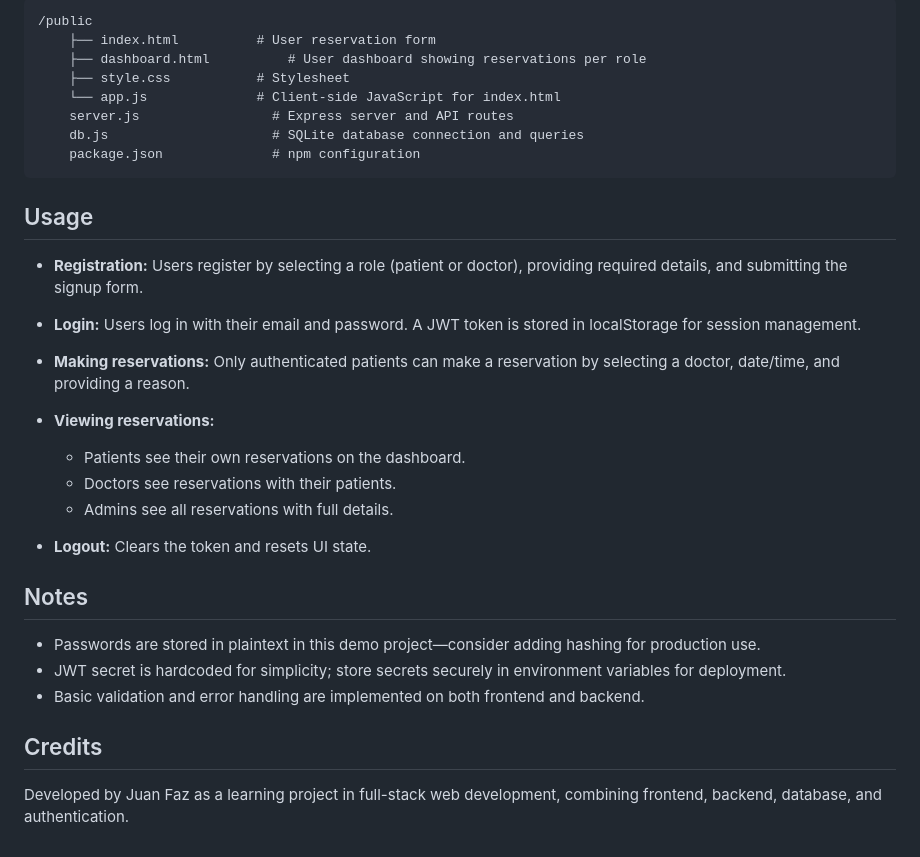
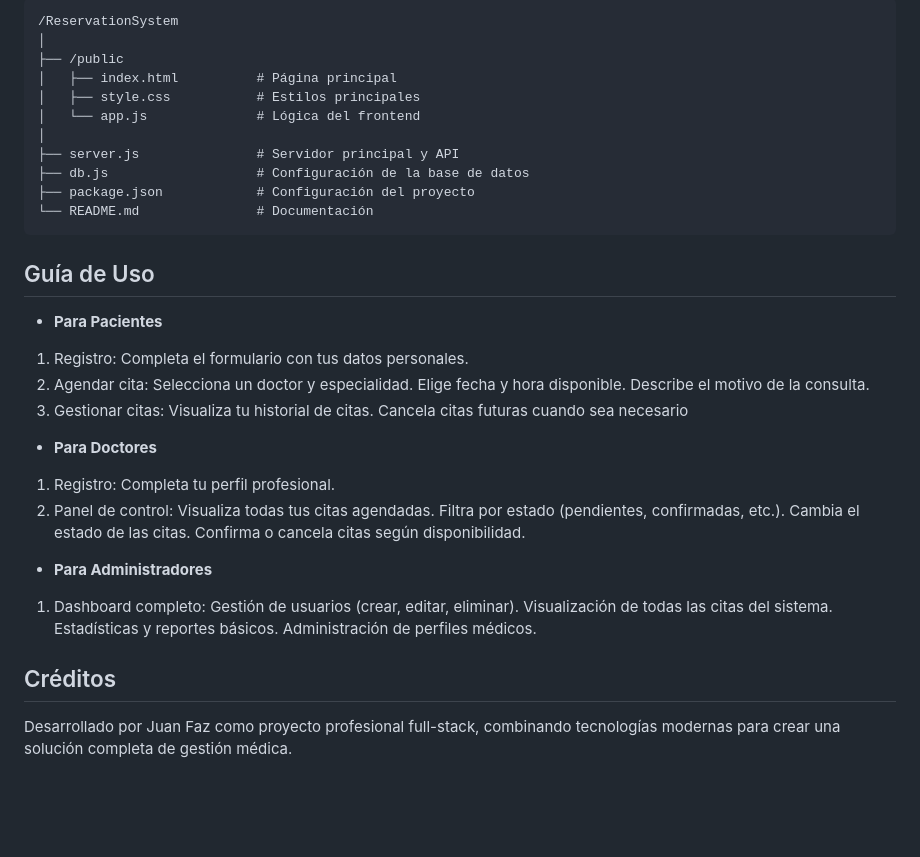
Before and after one commit to juancfaz/MedReserva, a Markdown page: README.md, the part around the change printed below. Drawn GitHub-style; blank space fills up the shorter version.

```diff
--- a/README.md
+++ b/README.md
@@ -54,31 +68,29 @@ This is a full-stack reservation web application designed as a portfolio project
 
-    /public
-        ├── index.html          # User reservation form
-        ├── dashboard.html          # User dashboard showing reservations per role
-        ├── style.css           # Stylesheet
-        └── app.js              # Client-side JavaScript for index.html
-        server.js                 # Express server and API routes
-        db.js                     # SQLite database connection and queries
-        package.json              # npm configuration
+    /ReservationSystem
+    │
+    ├── /public
+    │   ├── index.html          # Página principal
+    │   ├── style.css           # Estilos principales
+    │   └── app.js              # Lógica del frontend
+    │
+    ├── server.js               # Servidor principal y API
+    ├── db.js                   # Configuración de la base de datos
+    ├── package.json            # Configuración del proyecto
+    └── README.md               # Documentación
 
-## Usage
-- **Registration:** Users register by selecting a role (patient or doctor), providing required details, and submitting the signup form.
+## Guía de Uso
 
-- **Login:** Users log in with their email and password. A JWT token is stored in localStorage for session management.
+- **Para Pacientes**
+1. Registro: Completa el formulario con tus datos personales.
+2. Agendar cita: Selecciona un doctor y especialidad. Elige fecha y hora disponible. Describe el motivo de la consulta.
+3. Gestionar citas: Visualiza tu historial de citas. Cancela citas futuras cuando sea necesario
 
-- **Making reservations:** Only authenticated patients can make a reservation by selecting a doctor, date/time, and providing a reason.
+- **Para Doctores**
+1. Registro: Completa tu perfil profesional.
+2. Panel de control: Visualiza todas tus citas agendadas. Filtra por estado (pendientes, confirmadas, etc.). Cambia el estado de las citas. Confirma o cancela citas según disponibilidad.
 
-- **Viewing reservations:**
-  - Patients see their own reservations on the dashboard.
-  - Doctors see reservations with their patients.
-  - Admins see all reservations with full details.
+- **Para Administradores**
+1. Dashboard completo: Gestión de usuarios (crear, editar, eliminar). Visualización de todas las citas del sistema. Estadísticas y reportes básicos. Administración de perfiles médicos.
 
-- **Logout:** Clears the token and resets UI state.
-
-## Notes
-- Passwords are stored in plaintext in this demo project—consider adding hashing for production use.
-- JWT secret is hardcoded for simplicity; store secrets securely in environment variables for deployment.
-- Basic validation and error handling are implemented on both frontend and backend.
-
-## Credits
-Developed by Juan Faz as a learning project in full-stack web development, combining frontend, backend, database, and authentication.
+## Créditos
+Desarrollado por Juan Faz como proyecto profesional full-stack, combinando tecnologías modernas para crear una solución completa de gestión médica.
```
Also changed, not shown: other parts of README.md (+46 -32 lines).
